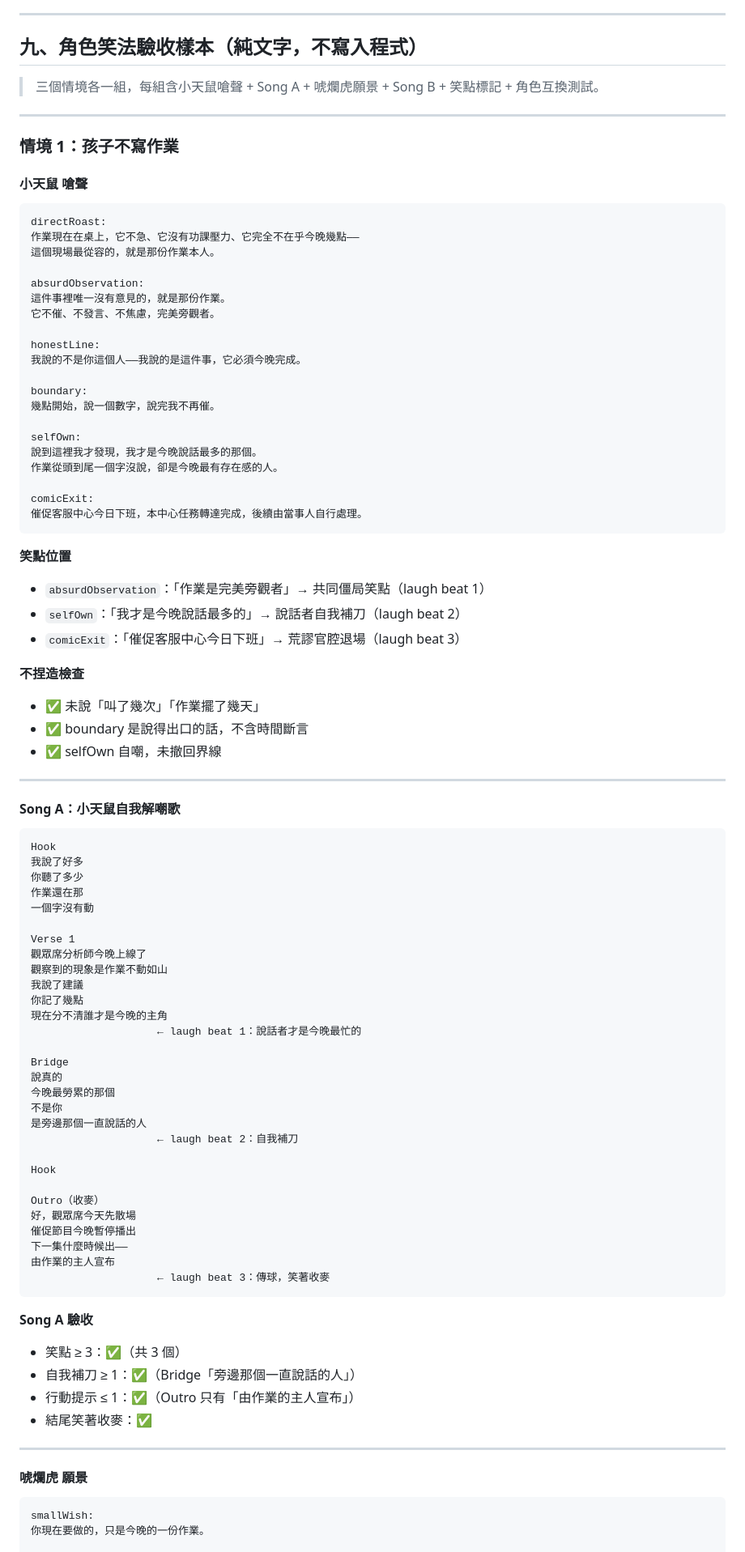
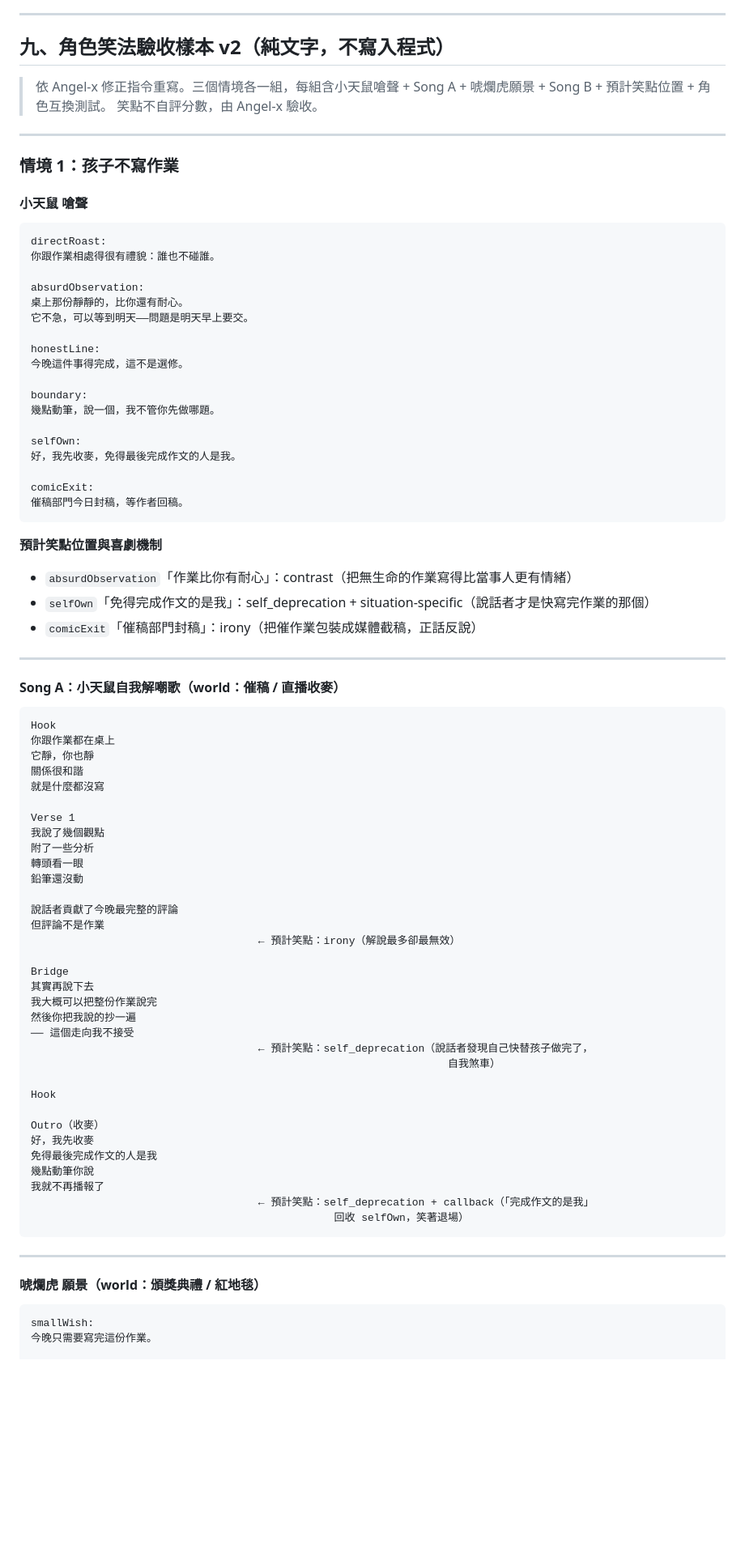
Before and after one commit to Angel0973180707/Angel-happy-rat, a Markdown page: CONTENT-ENGINE-V2-DESIGN.md, the part around one of its changes. Shown at 81% size. Drawn GitHub-style; blank space fills up the shorter version.

````diff
--- a/CONTENT-ENGINE-V2-DESIGN.md
+++ b/CONTENT-ENGINE-V2-DESIGN.md
@@ -937,9 +937,10 @@ callback    → 用誇飾意象落回具體小步驟
 
 ---
 
-## 九、角色笑法驗收樣本（純文字，不寫入程式）
+## 九、角色笑法驗收樣本 v2（純文字，不寫入程式）
 
-> 三個情境各一組，每組含小天鼠嗆聲 + Song A + 唬爛虎願景 + Song B + 笑點標記 + 角色互換測試。
+> 依 Angel-x 修正指令重寫。三個情境各一組，每組含小天鼠嗆聲 + Song A + 唬爛虎願景 + Song B + 預計笑點位置 + 角色互換測試。
+> 笑點不自評分數，由 Angel-x 驗收。
 
 ---
 
@@ -949,85 +950,76 @@ callback    → 用誇飾意象落回具體小步驟
 
 ```
 directRoast:
-作業現在在桌上，它不急、它沒有功課壓力、它完全不在乎今晚幾點——
-這個現場最從容的，就是那份作業本人。
+你跟作業相處得很有禮貌：誰也不碰誰。
 
 absurdObservation:
-這件事裡唯一沒有意見的，就是那份作業。
-它不催、不發言、不焦慮，完美旁觀者。
+桌上那份靜靜的，比你還有耐心。
+它不急，可以等到明天——問題是明天早上要交。
 
 honestLine:
-我說的不是你這個人——我說的是這件事，它必須今晚完成。
+今晚這件事得完成，這不是選修。
 
 boundary:
-幾點開始，說一個數字，說完我不再催。
+幾點動筆，說一個，我不管你先做哪題。
 
 selfOwn:
-說到這裡我才發現，我才是今晚說話最多的那個。
-作業從頭到尾一個字沒說，卻是今晚最有存在感的人。
+好，我先收麥，免得最後完成作文的人是我。
 
 comicExit:
-催促客服中心今日下班，本中心任務轉達完成，後續由當事人自行處理。
+催稿部門今日封稿，等作者回稿。
 ```
 
-**笑點位置**
-- `absurdObservation`：「作業是完美旁觀者」→ 共同僵局笑點（laugh beat 1）
-- `selfOwn`：「我才是今晚說話最多的」→ 說話者自我補刀（laugh beat 2）
-- `comicExit`：「催促客服中心今日下班」→ 荒謬官腔退場（laugh beat 3）
-
-**不捏造檢查**
-- ✅ 未說「叫了幾次」「作業擺了幾天」
-- ✅ boundary 是說得出口的話，不含時間斷言
-- ✅ selfOwn 自嘲，未撤回界線
+**預計笑點位置與喜劇機制**
+- `absurdObservation`「作業比你有耐心」：contrast（把無生命的作業寫得比當事人更有情緒）
+- `selfOwn`「免得完成作文的是我」：self_deprecation + situation-specific（說話者才是快寫完作業的那個）
+- `comicExit`「催稿部門封稿」：irony（把催作業包裝成媒體截稿，正話反說）
 
 ---
 
-#### Song A：小天鼠自我解嘲歌
+#### Song A：小天鼠自我解嘲歌（world：催稿 / 直播收麥）
 
 ```
 Hook
-我說了好多
-你聽了多少
-作業還在那
-一個字沒有動
+你跟作業都在桌上
+它靜，你也靜
+關係很和諧
+就是什麼都沒寫
 
 Verse 1
-觀眾席分析師今晚上線了
-觀察到的現象是作業不動如山
-我說了建議
-你記了幾點
-現在分不清誰才是今晚的主角
-                    ← laugh beat 1：說話者才是今晚最忙的
+我說了幾個觀點
+附了一些分析
+轉頭看一眼
+鉛筆還沒動
+
+說話者貢獻了今晚最完整的評論
+但評論不是作業
+                                    ← 預計笑點：irony（解說最多卻最無效）
 
 Bridge
-說真的
-今晚最勞累的那個
-不是你
-是旁邊那個一直說話的人
-                    ← laugh beat 2：自我補刀
+其實再說下去
+我大概可以把整份作業說完
+然後你把我說的抄一遍
+── 這個走向我不接受
+                                    ← 預計笑點：self_deprecation（說話者發現自己快替孩子做完了，
+                                                                  自我煞車）
 
 Hook
 
 Outro（收麥）
-好，觀眾席今天先散場
-催促節目今晚暫停播出
-下一集什麼時候出——
-由作業的主人宣布
-                    ← laugh beat 3：傳球，笑著收麥
+好，我先收麥
+免得最後完成作文的人是我
+幾點動筆你說
+我就不再播報了
+                                    ← 預計笑點：self_deprecation + callback（「完成作文的是我」
+                                                回收 selfOwn，笑著退場）
 ```
-
-**Song A 驗收**
-- 笑點 ≥ 3：✅（共 3 個）
-- 自我補刀 ≥ 1：✅（Bridge「旁邊那個一直說話的人」）
-- 行動提示 ≤ 1：✅（Outro 只有「由作業的主人宣布」）
-- 結尾笑著收麥：✅
 
 ---
 
-#### 唬爛虎 願景
+#### 唬爛虎 願景（world：頒獎典禮 / 紅地毯）
 
 ```
 smallWish:
-你現在要做的，只是今晚的一份作業。
+今晚只需要寫完這份作業。
 
 scaleUp1:
````
Also changed, not shown: other parts of CONTENT-ENGINE-V2-DESIGN.md (+194 -233 lines).
